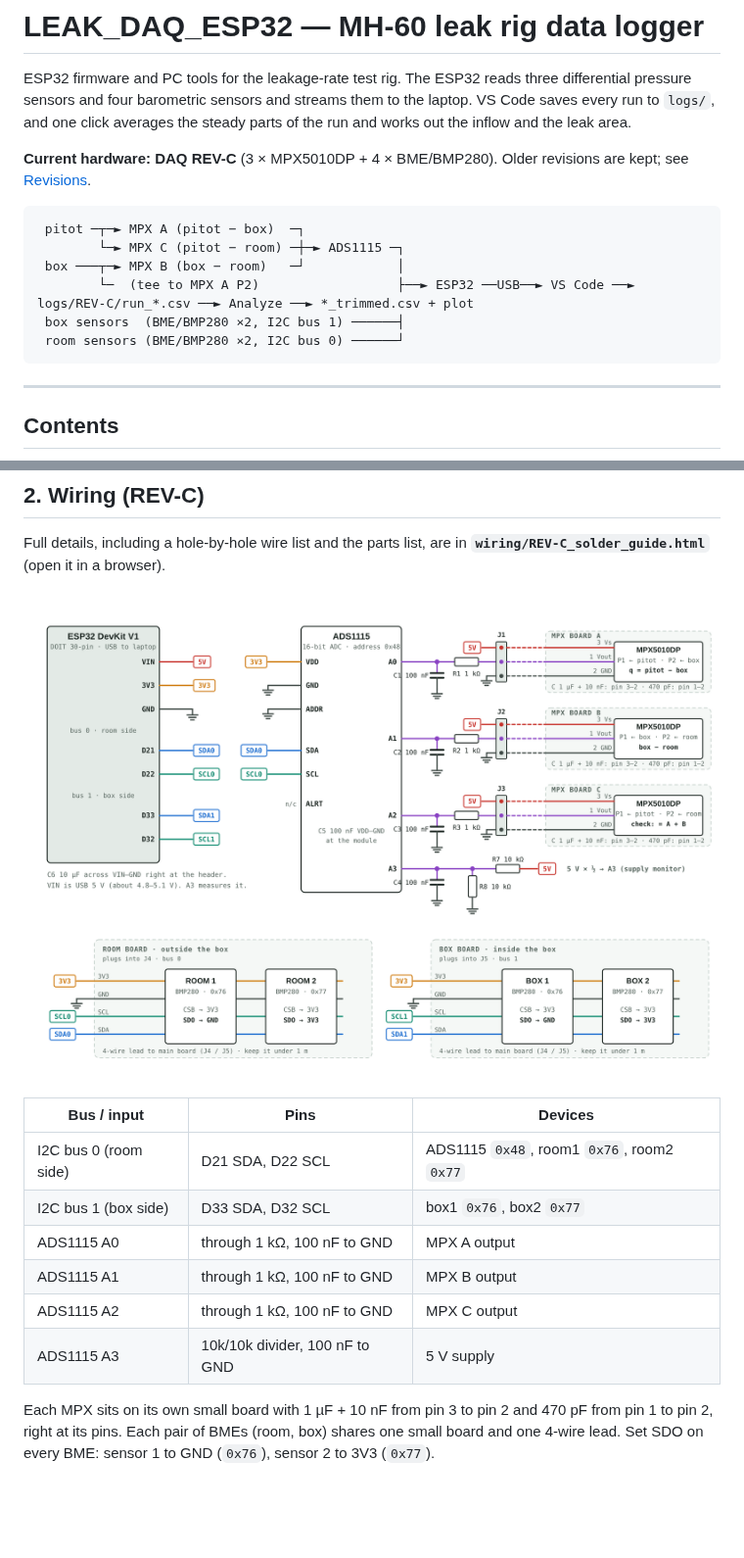
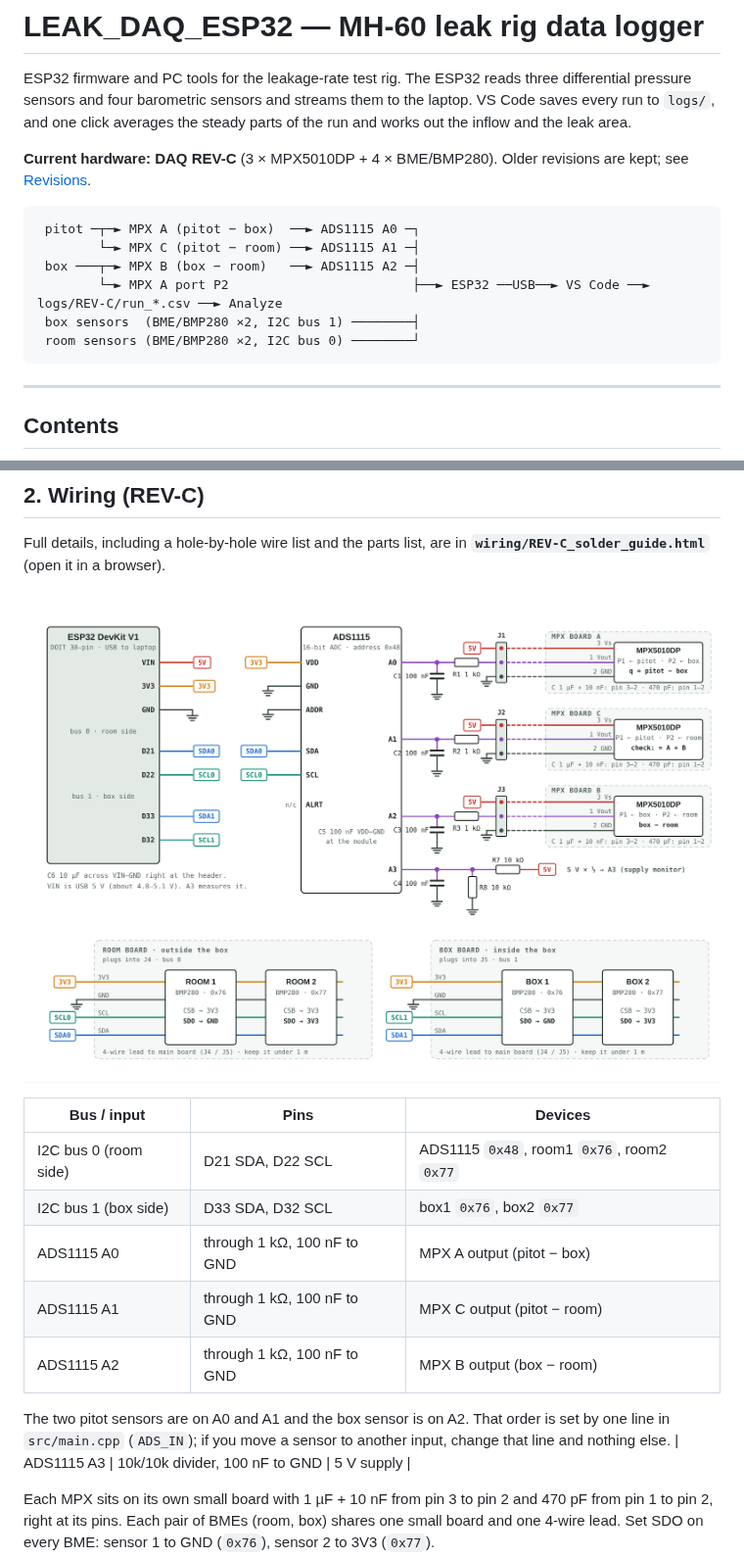
Before and after one commit to panagringo/LEAK_DAQ_ESP32, a Markdown page: README.md, 2 parts joined by grey strips. Shown at 98% size. Drawn GitHub-style; pictures changed too: wiring/REV-C_schematic.png; blank space fills up the shorter version.

````diff
--- a/README.md
+++ b/README.md
@@ -9,12 +9,12 @@ the leak area.
 [Revisions](#revisions).
 
 ```
- pitot ─┬─► MPX A (pitot − box)  ─┐
-        └─► MPX C (pitot − room) ─┼─► ADS1115 ─┐
- box ───┬─► MPX B (box − room)   ─┘            │
-        └─  (tee to MPX A P2)                  ├──► ESP32 ──USB──► VS Code ──► logs/REV-C/run_*.csv ──► Analyze ──► *_trimmed.csv + plot
- box sensors  (BME/BMP280 ×2, I2C bus 1) ──────┤
- room sensors (BME/BMP280 ×2, I2C bus 0) ──────┘
+ pitot ─┬─► MPX A (pitot − box)  ──► ADS1115 A0 ─┐
+        └─► MPX C (pitot − room) ──► ADS1115 A1 ─┤
+ box ───┬─► MPX B (box − room)   ──► ADS1115 A2 ─┤
+        └─► MPX A port P2                        ├──► ESP32 ──USB──► VS Code ──► logs/REV-C/run_*.csv ──► Analyze
+ box sensors  (BME/BMP280 ×2, I2C bus 1) ────────┤
+ room sensors (BME/BMP280 ×2, I2C bus 0) ────────┘
 ```
 
 ---
@@ -93,9 +93,12 @@ Full details, including a hole-by-hole wire list and the parts list, are in
 |---|---|---|
 | I2C bus 0 (room side) | D21 SDA, D22 SCL | ADS1115 `0x48`, room1 `0x76`, room2 `0x77` |
 | I2C bus 1 (box side) | D33 SDA, D32 SCL | box1 `0x76`, box2 `0x77` |
-| ADS1115 A0 | through 1 kΩ, 100 nF to GND | MPX A output |
-| ADS1115 A1 | through 1 kΩ, 100 nF to GND | MPX B output |
-| ADS1115 A2 | through 1 kΩ, 100 nF to GND | MPX C output |
+| ADS1115 A0 | through 1 kΩ, 100 nF to GND | MPX A output (pitot − box) |
+| ADS1115 A1 | through 1 kΩ, 100 nF to GND | MPX C output (pitot − room) |
+| ADS1115 A2 | through 1 kΩ, 100 nF to GND | MPX B output (box − room) |
+
+The two pitot sensors are on A0 and A1 and the box sensor is on A2. That order is set by one line in
+`src/main.cpp` (`ADS_IN`); if you move a sensor to another input, change that line and nothing else.
 | ADS1115 A3 | 10k/10k divider, 100 nF to GND | 5 V supply |
 
 Each MPX sits on its own small board with 1 µF + 10 nF from pin 3 to pin 2 and 470 pF from pin 1
````
Also changed, not shown: other parts of README.md (+4 -4 lines), wiring/REV-C_main_board_70x90.png, wiring/REV-C_small_boards.png, 3 other files.
